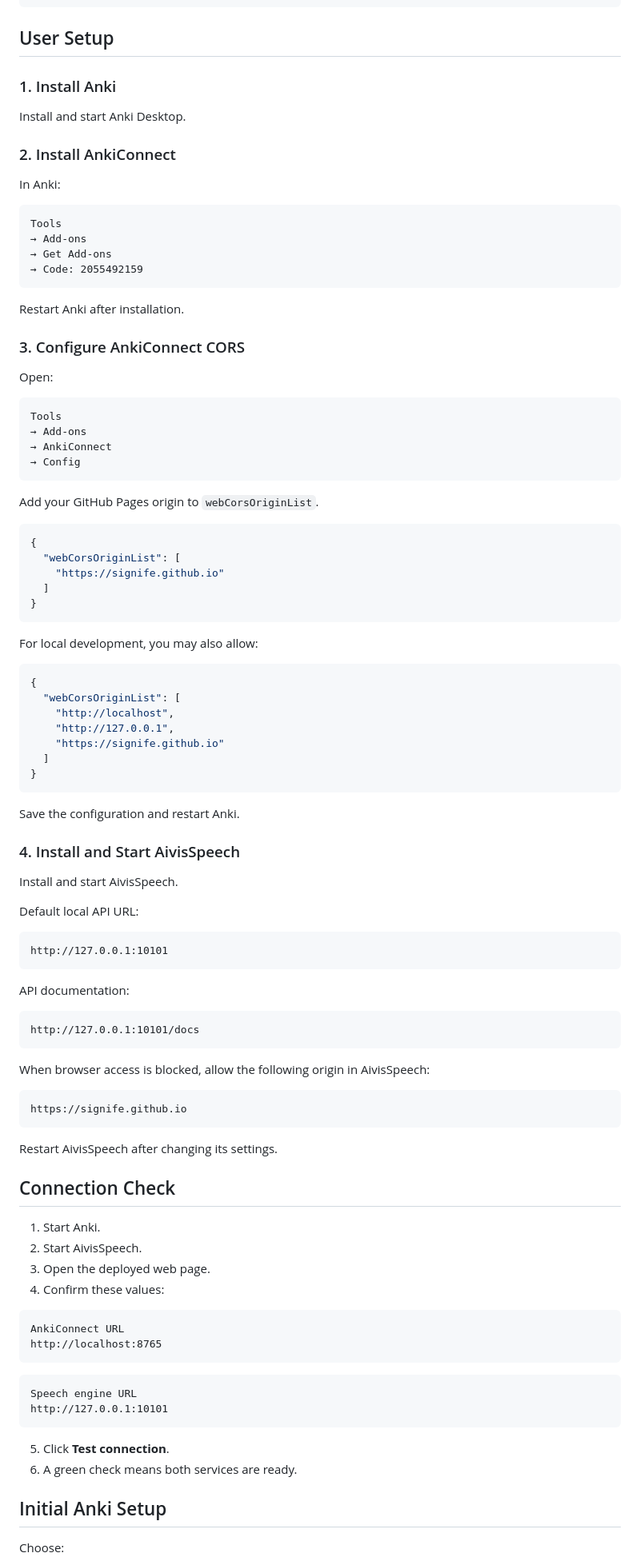
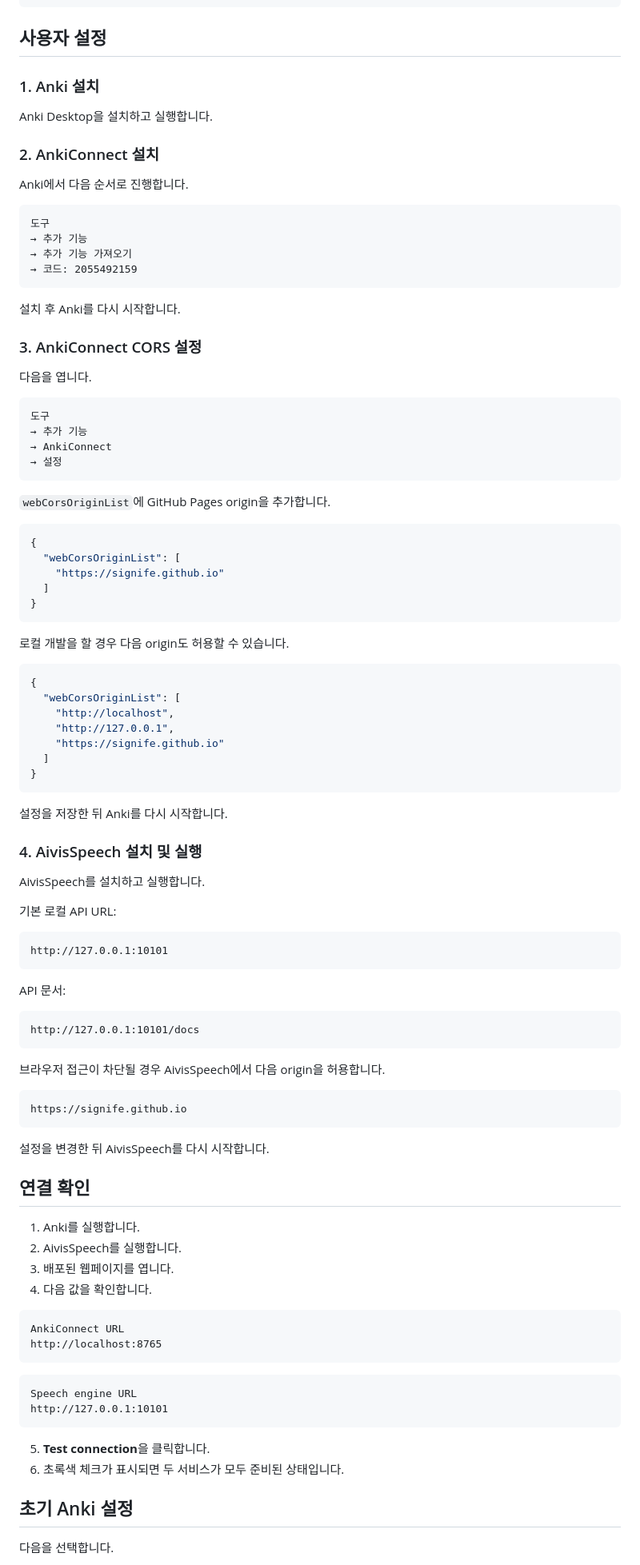
Before and after one commit to signife/anki-helper, a Markdown page: README.ko.md, the part around one of its changes. Shown at 80% size. Rendered like a GitHub page.

````diff
--- a/README.ko.md
+++ b/README.ko.md
@@ -87,37 +87,37 @@ anki-helper-modular/
 │     └─ anki-card-preview.png
 ```
 
-## User Setup
+## 사용자 설정
 
-### 1. Install Anki
+### 1. Anki 설치
 
-Install and start Anki Desktop.
+Anki Desktop을 설치하고 실행합니다.
 
-### 2. Install AnkiConnect
+### 2. AnkiConnect 설치
 
-In Anki:
+Anki에서 다음 순서로 진행합니다.
 
 ```text
-Tools
-→ Add-ons
-→ Get Add-ons
-→ Code: 2055492159
+도구
+→ 추가 기능
+→ 추가 기능 가져오기
+→ 코드: 2055492159
 ```
 
-Restart Anki after installation.
+설치 후 Anki를 다시 시작합니다.
 
-### 3. Configure AnkiConnect CORS
+### 3. AnkiConnect CORS 설정
 
-Open:
+다음을 엽니다.
 
 ```text
-Tools
-→ Add-ons
+도구
+→ 추가 기능
 → AnkiConnect
-→ Config
+→ 설정
 ```
 
-Add your GitHub Pages origin to `webCorsOriginList`.
+`webCorsOriginList`에 GitHub Pages origin을 추가합니다.
 
 ```json
 {
@@ -127,7 +127,7 @@ Add your GitHub Pages origin to `webCorsOriginList`.
 }
 ```
 
-For local development, you may also allow:
+로컬 개발을 할 경우 다음 origin도 허용할 수 있습니다.
 
 ```json
 {
@@ -139,38 +139,38 @@ For local development, you may also allow:
 }
 ```
 
-Save the configuration and restart Anki.
+설정을 저장한 뒤 Anki를 다시 시작합니다.
 
-### 4. Install and Start AivisSpeech
+### 4. AivisSpeech 설치 및 실행
 
-Install and start AivisSpeech.
+AivisSpeech를 설치하고 실행합니다.
 
-Default local API URL:
+기본 로컬 API URL:
 
 ```text
 http://127.0.0.1:10101
 ```
 
-API documentation:
+API 문서:
 
 ```text
 http://127.0.0.1:10101/docs
 ```
 
-When browser access is blocked, allow the following origin in AivisSpeech:
+브라우저 접근이 차단될 경우 AivisSpeech에서 다음 origin을 허용합니다.
 
 ```text
 https://signife.github.io
 ```
 
-Restart AivisSpeech after changing its settings.
+설정을 변경한 뒤 AivisSpeech를 다시 시작합니다.
 
-## Connection Check
+## 연결 확인
 
-1. Start Anki.
-2. Start AivisSpeech.
-3. Open the deployed web page.
-4. Confirm these values:
+1. Anki를 실행합니다.
+2. AivisSpeech를 실행합니다.
+3. 배포된 웹페이지를 엽니다.
+4. 다음 값을 확인합니다.
 
 ```text
 AnkiConnect URL
@@ -182,10 +182,10 @@ Speech engine URL
 http://127.0.0.1:10101
 ```
 
-5. Click **Test connection**.
-6. A green check means both services are ready.
+5. **Test connection**을 클릭합니다.
+6. 초록색 체크가 표시되면 두 서비스가 모두 준비된 상태입니다.
 
-## Initial Anki Setup
+## 초기 Anki 설정
 
-Choose:
+다음을 선택합니다.
 
````
Also changed, not shown: other parts of README.ko.md (+128 -130 lines).
